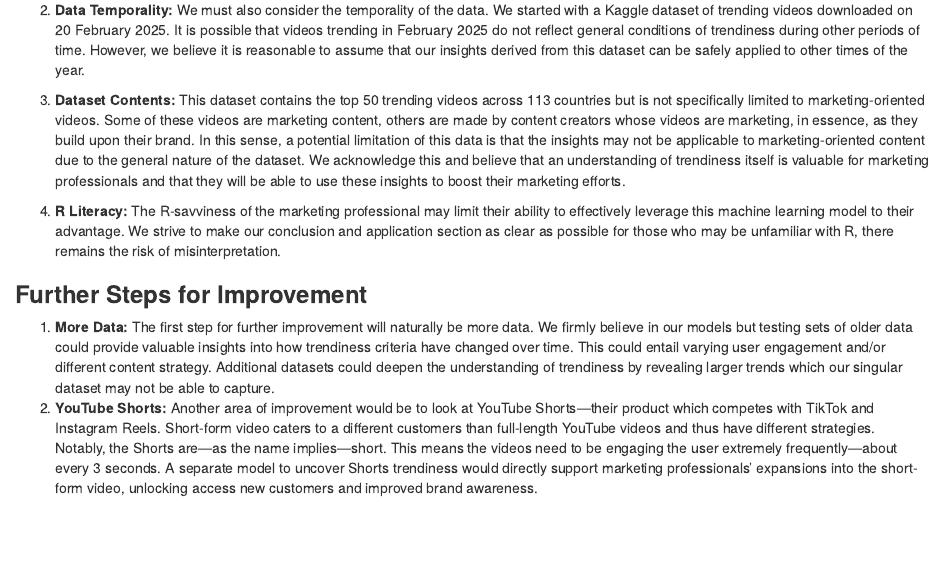
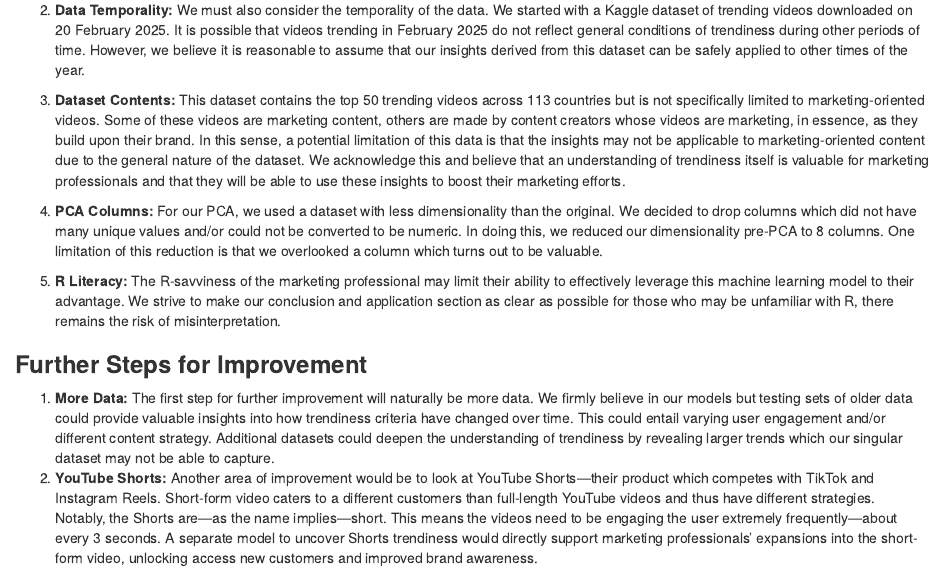
Before and after one commit to Liam-Ricardo/BA_Group12, an R Markdown document (group12_ba_report.Rmd): the page in a window 1100 px wide, from 5820 px down. Rendered offline with R 4.5, knitr and Pandoc, with nearby package versions; some code elsewhere in the file could not run offline; long lines of code are wrapped.

Commit message:
Update group12_ba_report.Rmd
limitations 4 & 5

```diff
--- a/group12_ba_report.Rmd
+++ b/group12_ba_report.Rmd
@@ -1058,7 +1058,9 @@ So, based on these conditions we will be using the `Logistic Regression` model t
 
 3.  **Dataset Contents:** This dataset contains the top 50 trending videos across 113 countries but is not specifically limited to marketing-oriented videos. Some of these videos are marketing content, others are made by content creators whose videos are marketing, in essence, as they build upon their brand. In this sense, a potential limitation of this data is that the insights may not be applicable to marketing-oriented content due to the general nature of the dataset. We acknowledge this and believe that an understanding of trendiness itself is valuable for marketing professionals and that they will be able to use these insights to boost their marketing efforts.
 
-4.  **R Literacy:** The R-savviness of the marketing professional may limit their ability to effectively leverage this machine learning model to their advantage. We strive to make our conclusion and application section as clear as possible for those who may be unfamiliar with R, there remains the risk of misinterpretation.
+4.  **PCA Columns:** For our PCA, we used a dataset with less dimensionality than the original. We decided to drop columns which did not have many unique values and/or could not be converted to be numeric. In doing this, we reduced our dimensionality pre-PCA to 8 columns. One limitation of this reduction is that we overlooked a column which turns out to be valuable.
+
+5.  **R Literacy:** The R-savviness of the marketing professional may limit their ability to effectively leverage this machine learning model to their advantage. We strive to make our conclusion and application section as clear as possible for those who may be unfamiliar with R, there remains the risk of misinterpretation.
 
 ### **Further Steps for Improvement**
 
```
